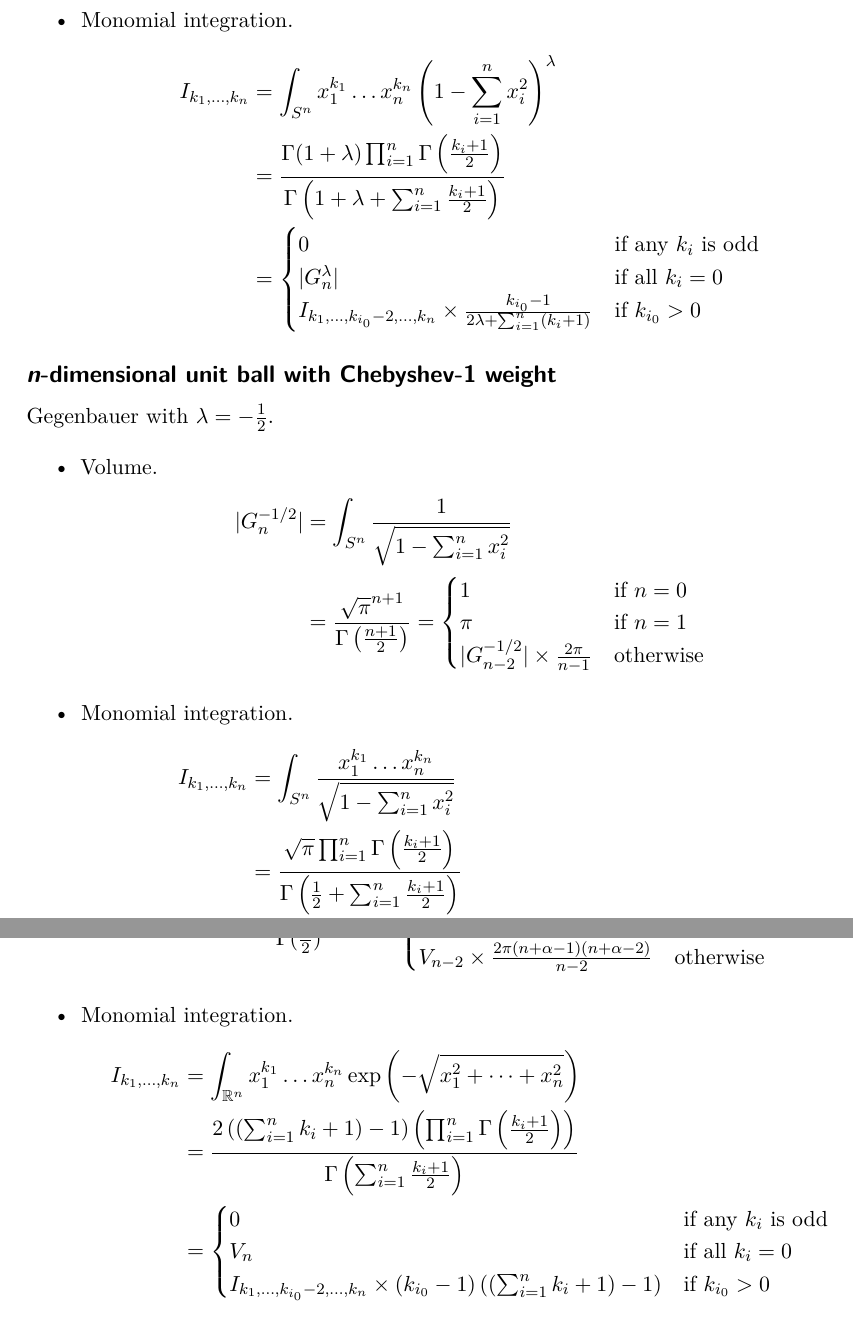
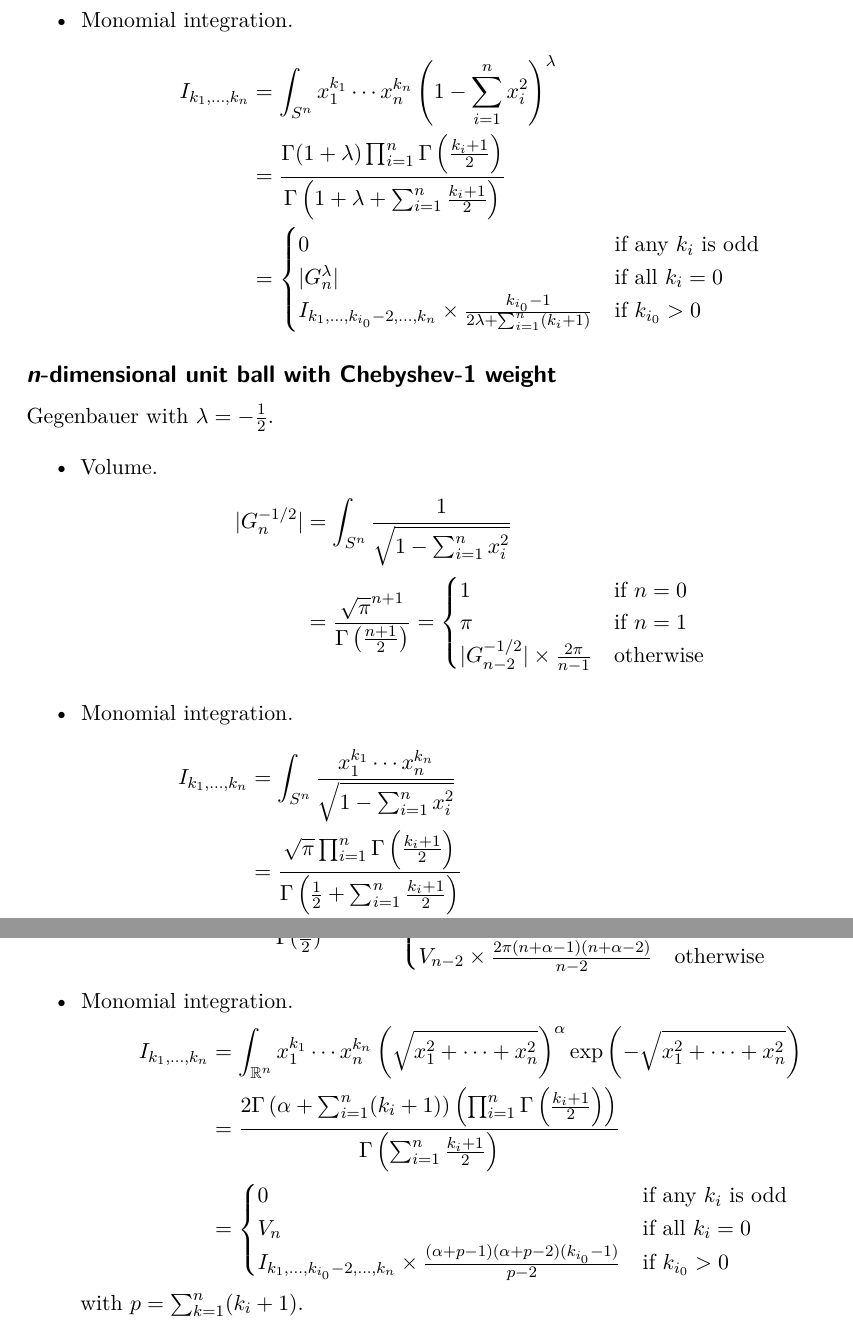
Before and after one commit to sigma-py/ndim, a LaTeX paper (article/main.tex): two parts of pages 4 and 5 of 6, joined at a grey line, cut so that both start at the same text. Compiled offline with XeLaTeX.

Commit message:
fix laguerre

```diff
--- a/article/main.tex
+++ b/article/main.tex
@@ -228,7 +228,7 @@ with $p=\sum_{i=1}^n (k_i+1)$.
   \[
     \begin{split}
     I_{k_1,\dots,k_n}
-      &= \int_{S^n} x_1^{k_1}\dots x_n^{k_n} \left(1 - \sum_{i=1}^n
+      &= \int_{S^n} x_1^{k_1}\cdots x_n^{k_n} \left(1 - \sum_{i=1}^n
       x_i^2\right)^\lambda\\
       &= \frac{
         \Gamma(1+\lambda)\prod_{i=1}^n \Gamma\left(\frac{k_i+1}{2}\right)
@@ -273,7 +273,7 @@ Gegenbauer with $\lambda=-\frac{1}{2}.$
   \[
     \begin{split}
     I_{k_1,\dots,k_n}
-      &= \int_{S^n} \frac{x_1^{k_1}\dots x_n^{k_n}}{\sqrt{1 - \sum_{i=1}^n x_i^2}}\\
+      &= \int_{S^n} \frac{x_1^{k_1}\cdots x_n^{k_n}}{\sqrt{1 - \sum_{i=1}^n x_i^2}}\\
       &= \frac{
         \sqrt{\pi} \prod_{i=1}^n \Gamma\left(\frac{k_i+1}{2}\right)
       }{
@@ -359,10 +361,10 @@ Gegenbauer with $\lambda = +\frac{1}{2}.$
 \[
   \begin{split}
   I_{k_1,\dots,k_n}
-  &= \int_{\mathbb{R}^n} x_1^{k_1}\dots x_n^{k_n}
-    \exp\left(-\sqrt{x_1^2+\dots+x_n^2}\right)\\
+  &= \int_{\mathbb{R}^n} x_1^{k_1}\cdots x_n^{k_n}
+    \left(\sqrt{x_1^2+\dots+x_n^2}\right)^\alpha \exp\left(-\sqrt{x_1^2+\dots+x_n^2}\right)\\
   &= \frac{
-    2 \left(\left(\sum_{i=1}^n k_i+1\right) - 1\right)
+    2 \Gamma\left(\alpha + \sum_{i=1}^n (k_i+1)\right)
     \left(\prod_{i=1}^n\Gamma\left(\frac{k_i + 1}{2}\right)\right)
   }{
     \Gamma\left(\sum_{i=1}^n\frac{k_i + 1}{2}\right)
@@ -370,11 +372,15 @@ Gegenbauer with $\lambda = +\frac{1}{2}.$
   &=\begin{cases}
     0&\text{if any $k_i$ is odd}\\
     V_n&\text{if all $k_i=0$}\\
-    I_{k_1,\dots,k_{i_0}-2,\dots,k_n} \times (k_{i_0} - 1) \left(\left(\sum_{i=1}^n
-    k_i+1\right) - 1\right)&\text{if $k_{i_0} > 0$}
+    I_{k_1,\dots,k_{i_0}-2,\dots,k_n} \times \frac{
+      (\alpha + p - 1) (\alpha + p - 2) (k_{i_0} - 1)
+    }{
+        p - 2
+    }&\text{if $k_{i_0} > 0$}
   \end{cases}
   \end{split}
 \]
+with $p=\sum_{k=1}^n (k_i + 1)$.
 \end{itemize}
 
 \subsection*{\textit{n}-dimensional Hermite (physicists')}
```
Also changed, not shown: article/main.tex (8 more changed lines).
